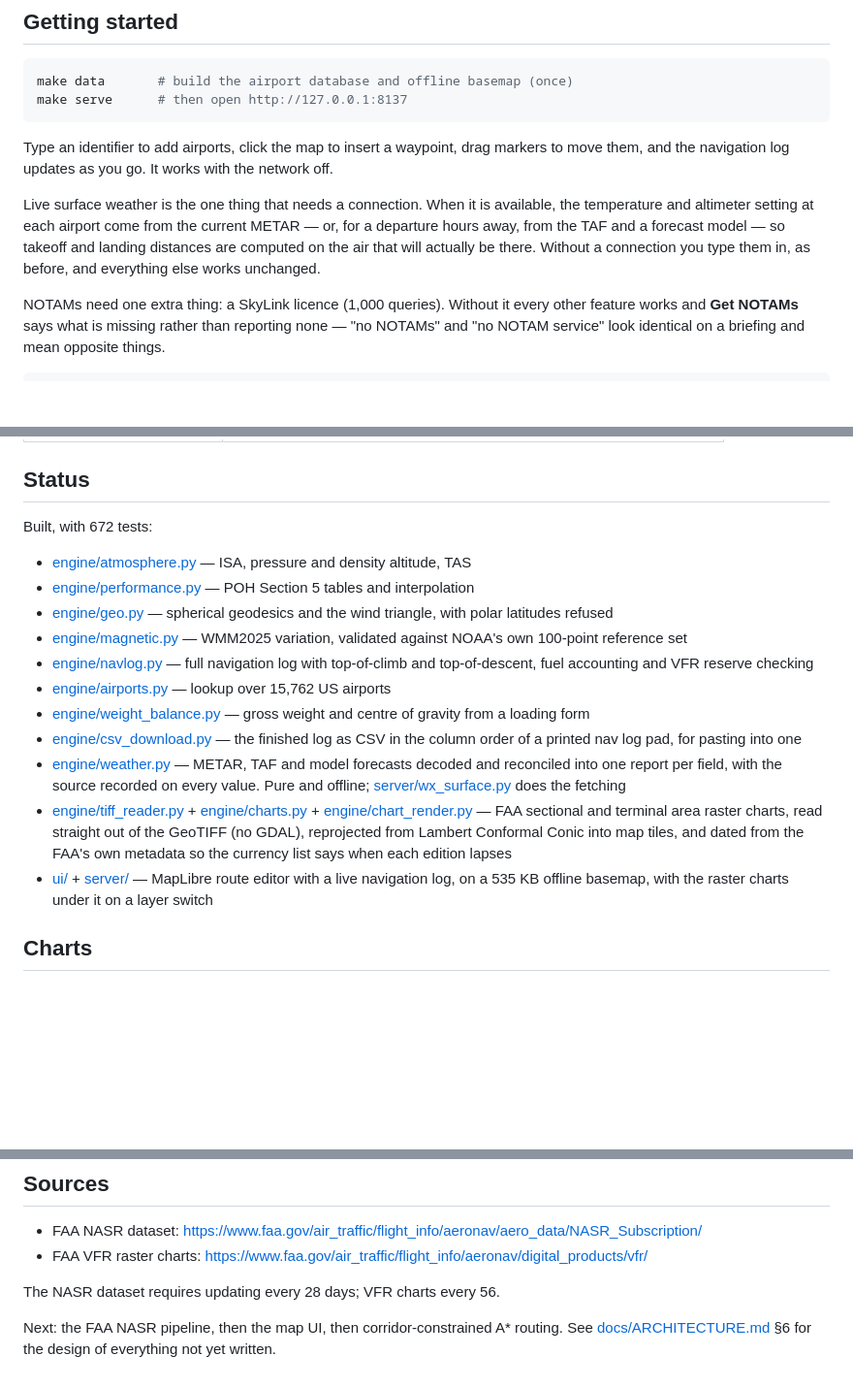
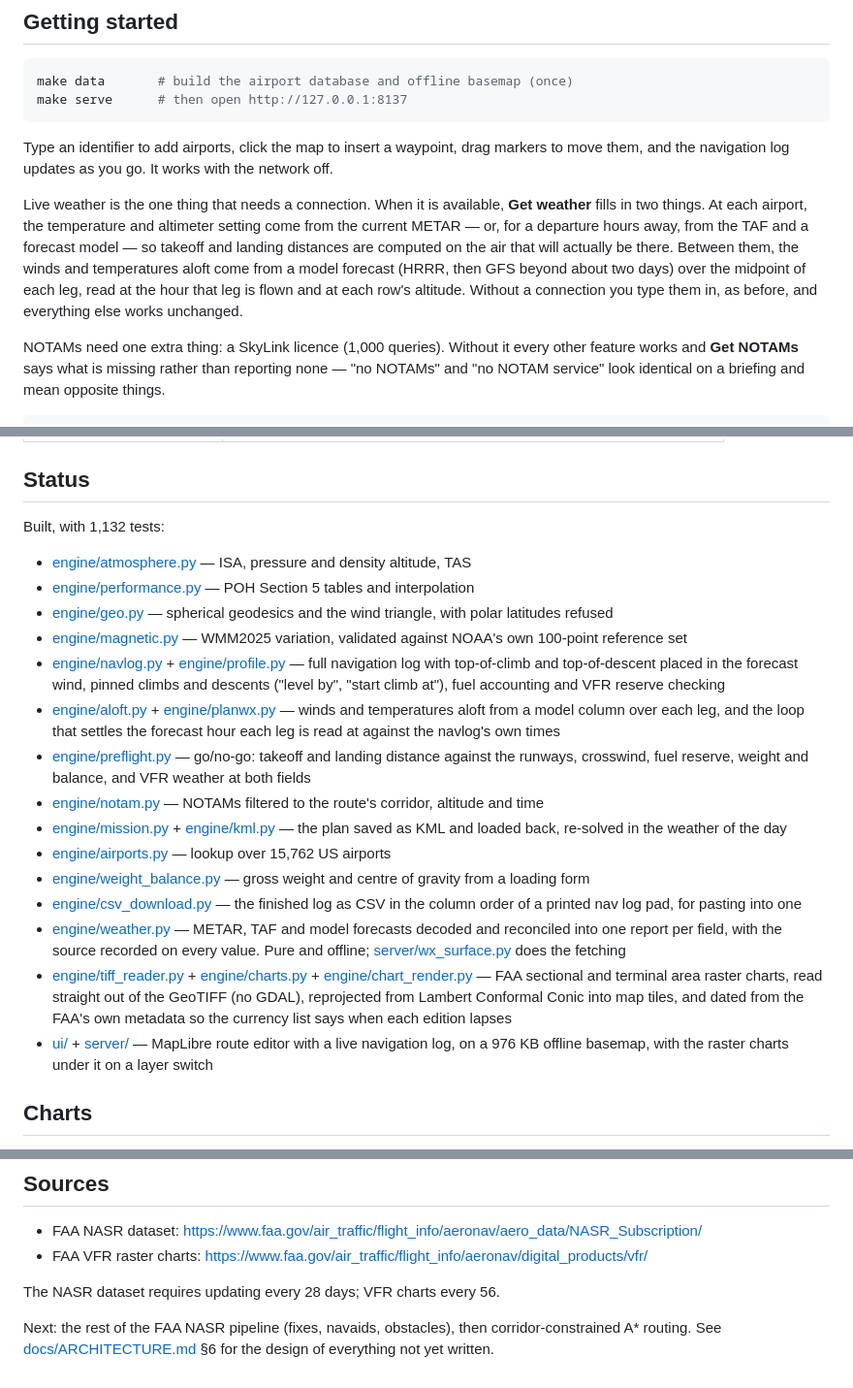
Before and after one commit to huiyulhy/my_e6b, a Markdown page: README.md, 3 parts joined by grey strips. Shown at 97% size. GitHub-like rendering; blank space fills up the shorter version.

```diff
--- a/README.md
+++ b/README.md
@@ -20,11 +20,13 @@ make serve      # then open http://127.0.0.1:8137
 Type an identifier to add airports, click the map to insert a waypoint, drag markers to move
 them, and the navigation log updates as you go. It works with the network off.
 
-Live surface weather is the one thing that needs a connection. When it is available, the
-temperature and altimeter setting at each airport come from the current METAR — or, for a
-departure hours away, from the TAF and a forecast model — so takeoff and landing distances are
-computed on the air that will actually be there. Without a connection you type them in, as
-before, and everything else works unchanged.
+Live weather is the one thing that needs a connection. When it is available, **Get weather**
+fills in two things. At each airport, the temperature and altimeter setting come from the
+current METAR — or, for a departure hours away, from the TAF and a forecast model — so takeoff
+and landing distances are computed on the air that will actually be there. Between them, the
+winds and temperatures aloft come from a model forecast (HRRR, then GFS beyond about two days)
+over the midpoint of each leg, read at the hour that leg is flown and at each row's altitude.
+Without a connection you type them in, as before, and everything else works unchanged.
 
 NOTAMs need one extra thing: a SkyLink licence (1,000 queries). Without it every other
 feature works and **Get NOTAMs** says what is missing rather
@@ -62,7 +64,7 @@ make altimeter-trend   # how far the altimeter setting really moves in a day, an
 
 ## Status
 
-Built, with 672 tests:
+Built, with 1,132 tests:
 
 - [engine/atmosphere.py](engine/atmosphere.py) — ISA, pressure and density altitude, TAS
 - [engine/performance.py](engine/performance.py) — POH Section 5 tables and interpolation
@@ -70,8 +72,19 @@ Built, with 672 tests:
   latitudes refused
 - [engine/magnetic.py](engine/magnetic.py) — WMM2025 variation, validated against NOAA's own
   100-point reference set
-- [engine/navlog.py](engine/navlog.py) — full navigation log with top-of-climb and
-  top-of-descent, fuel accounting and VFR reserve checking
+- [engine/navlog.py](engine/navlog.py) + [engine/profile.py](engine/profile.py) — full
+  navigation log with top-of-climb and top-of-descent placed in the forecast wind, pinned
+  climbs and descents ("level by", "start climb at"), fuel accounting and VFR reserve checking
+- [engine/aloft.py](engine/aloft.py) + [engine/planwx.py](engine/planwx.py) — winds and
+  temperatures aloft from a model column over each leg, and the loop that settles the
+  forecast hour each leg is read at against the navlog's own times
+- [engine/preflight.py](engine/preflight.py) — go/no-go: takeoff and landing distance
+  against the runways, crosswind, fuel reserve, weight and balance, and VFR weather at both
+  fields
+- [engine/notam.py](engine/notam.py) — NOTAMs filtered to the route's corridor, altitude
+  and time
+- [engine/mission.py](engine/mission.py) + [engine/kml.py](engine/kml.py) — the plan saved
+  as KML and loaded back, re-solved in the weather of the day
 - [engine/airports.py](engine/airports.py) — lookup over 15,762 US airports
 - [engine/weight_balance.py](engine/weight_balance.py) — gross weight and centre of
   gravity from a loading form
@@ -86,7 +99,7 @@ Built, with 672 tests:
   Conic into map tiles, and dated from the FAA's own metadata so the currency list says when
   each edition lapses
 - [ui/](ui/) + [server/](server/) — MapLibre route editor with a live navigation log,
-  on a 535 KB offline basemap, with the raster charts under it on a layer switch
+  on a 976 KB offline basemap, with the raster charts under it on a layer switch
 
 ## Charts
 
@@ -110,5 +123,6 @@ server renders each tile the first time the map asks for it.
 
 The NASR dataset requires updating every 28 days; VFR charts every 56.
 
-Next: the FAA NASR pipeline, then the map UI, then corridor-constrained A\* routing. See
+Next: the rest of the FAA NASR pipeline (fixes, navaids, obstacles), then corridor-constrained
+A\* routing. See
 [docs/ARCHITECTURE.md](docs/ARCHITECTURE.md) §6 for the design of everything not yet written.
```
Also changed, not shown: 1 other file.
